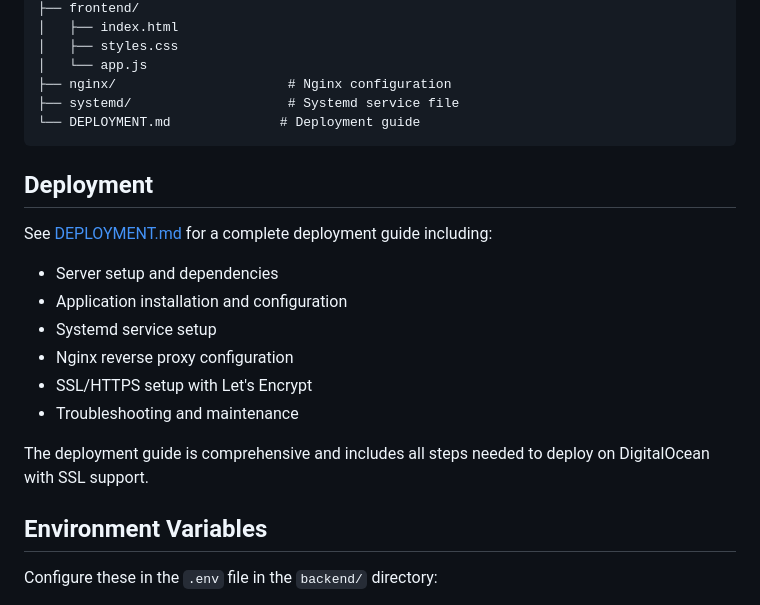
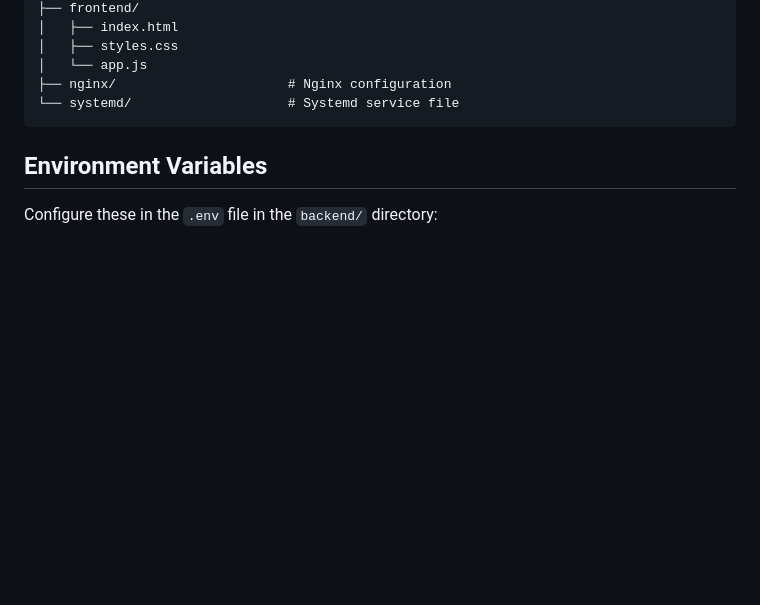
Before and after one commit to RuffBudda/21SIXTY-Content, a Markdown page: README.md, the part around the change. Rendered like a GitHub page; blank space fills up the shorter version.

Commit message:
docs: Remove DEPLOYMENT.md references from README
- Removed DEPLOYMENT.md from project structure
- Removed Deployment section referencing DEPLOYMENT.md
- Version remains v58 (commit: 12b31d8)

````diff
--- a/README.md
+++ b/README.md
@@ -170,21 +170,8 @@ content-generator/
 │   ├── styles.css
 │   └── app.js
 ├── nginx/                      # Nginx configuration
-├── systemd/                    # Systemd service file
-└── DEPLOYMENT.md              # Deployment guide
+└── systemd/                    # Systemd service file
 ```
-
-## Deployment
-
-See [DEPLOYMENT.md](DEPLOYMENT.md) for a complete deployment guide including:
-- Server setup and dependencies
-- Application installation and configuration
-- Systemd service setup
-- Nginx reverse proxy configuration
-- SSL/HTTPS setup with Let's Encrypt
-- Troubleshooting and maintenance
-
-The deployment guide is comprehensive and includes all steps needed to deploy on DigitalOcean with SSL support.
 
 ## Environment Variables
 
````
